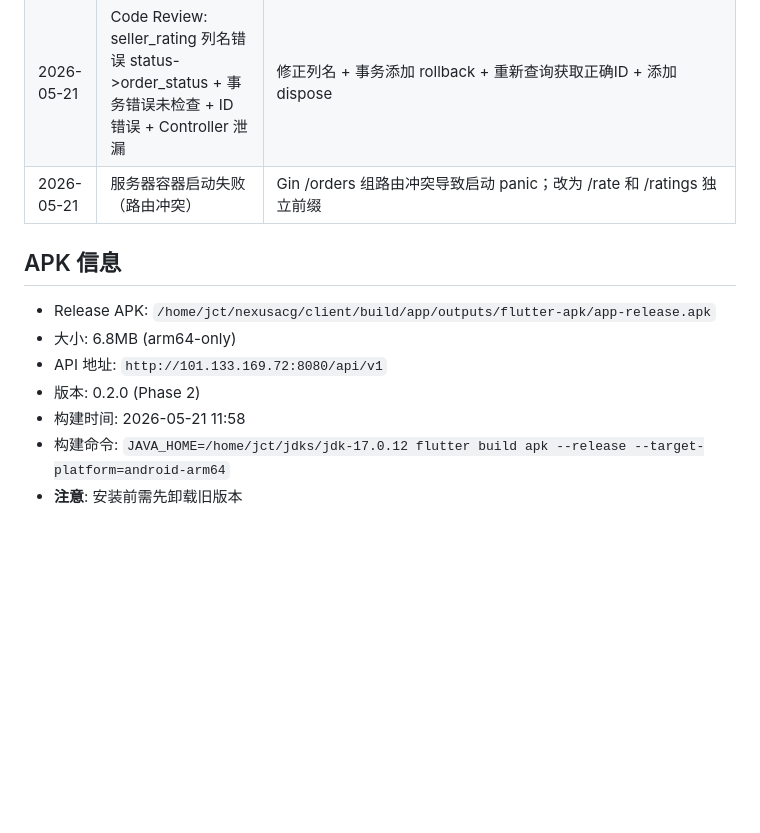
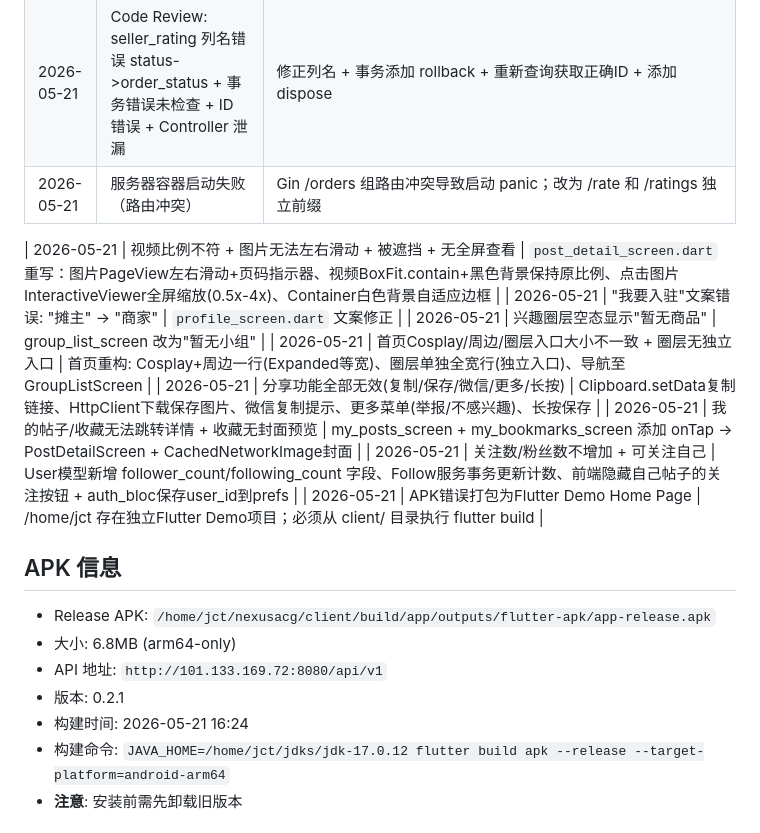
Before and after one commit to Chentao-Jiang/nexusacg, a Markdown page: DEPLOYED_SERVER.md, the part around the change. Drawn GitHub-style; blank space fills up the shorter version.

Commit message:
Update DEPLOYED_SERVER.md: 7 bug fixes log + APK v0.2.1
Co-Authored-By: Claude Opus 4.7 <noreply@anthropic.com>

```diff
--- a/DEPLOYED_SERVER.md
+++ b/DEPLOYED_SERVER.md
@@ -175,12 +175,21 @@ ssh root@101.133.169.72 "curl -s http://localhost:8080/health && docker logs --t
 | 2026-05-21 | Code Review: seller_rating 列名错误 status->order_status + 事务错误未检查 + ID 错误 + Controller 泄漏 | 修正列名 + 事务添加 rollback + 重新查询获取正确ID + 添加 dispose |
 | 2026-05-21 | 服务器容器启动失败（路由冲突）| Gin /orders 组路由冲突导致启动 panic；改为 /rate 和 /ratings 独立前缀 |
 
+| 2026-05-21 | 视频比例不符 + 图片无法左右滑动 + 被遮挡 + 无全屏查看 | `post_detail_screen.dart` 重写：图片PageView左右滑动+页码指示器、视频BoxFit.contain+黑色背景保持原比例、点击图片InteractiveViewer全屏缩放(0.5x-4x)、Container白色背景自适应边框 |
+| 2026-05-21 | "我要入驻"文案错误: "摊主" → "商家" | `profile_screen.dart` 文案修正 |
+| 2026-05-21 | 兴趣圈层空态显示"暂无商品" | group_list_screen 改为"暂无小组" |
+| 2026-05-21 | 首页Cosplay/周边/圈层入口大小不一致 + 圈层无独立入口 | 首页重构: Cosplay+周边一行(Expanded等宽)、圈层单独全宽行(独立入口)、导航至GroupListScreen |
+| 2026-05-21 | 分享功能全部无效(复制/保存/微信/更多/长按) | Clipboard.setData复制链接、HttpClient下载保存图片、微信复制提示、更多菜单(举报/不感兴趣)、长按保存 |
+| 2026-05-21 | 我的帖子/收藏无法跳转详情 + 收藏无封面预览 | my_posts_screen + my_bookmarks_screen 添加 onTap → PostDetailScreen + CachedNetworkImage封面 |
+| 2026-05-21 | 关注数/粉丝数不增加 + 可关注自己 | User模型新增 follower_count/following_count 字段、Follow服务事务更新计数、前端隐藏自己帖子的关注按钮 + auth_bloc保存user_id到prefs |
+| 2026-05-21 | APK错误打包为Flutter Demo Home Page | /home/jct 存在独立Flutter Demo项目；必须从 client/ 目录执行 flutter build |
+
 ## APK 信息
 - Release APK: `/home/jct/nexusacg/client/build/app/outputs/flutter-apk/app-release.apk`
 - 大小: 6.8MB (arm64-only)
 - API 地址: `http://101.133.169.72:8080/api/v1`
-- 版本: 0.2.0 (Phase 2)
-- 构建时间: 2026-05-21 11:58
+- 版本: 0.2.1
+- 构建时间: 2026-05-21 16:24
 - 构建命令: `JAVA_HOME=/home/jct/jdks/jdk-17.0.12 flutter build apk --release --target-platform=android-arm64`
 - **注意**: 安装前需先卸载旧版本
 
```
